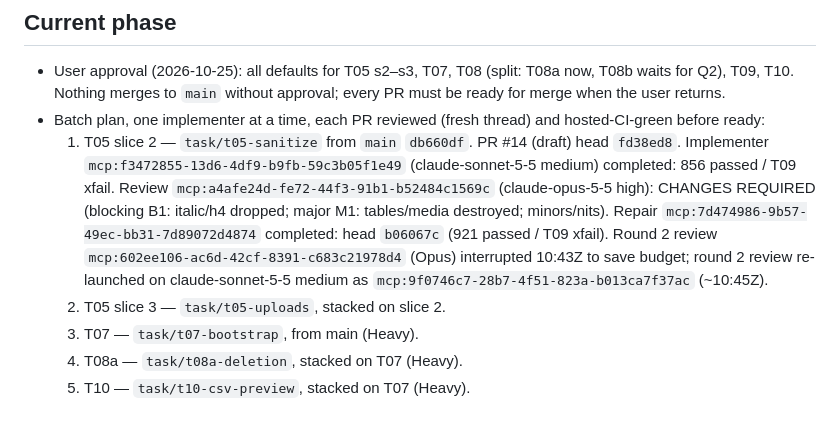
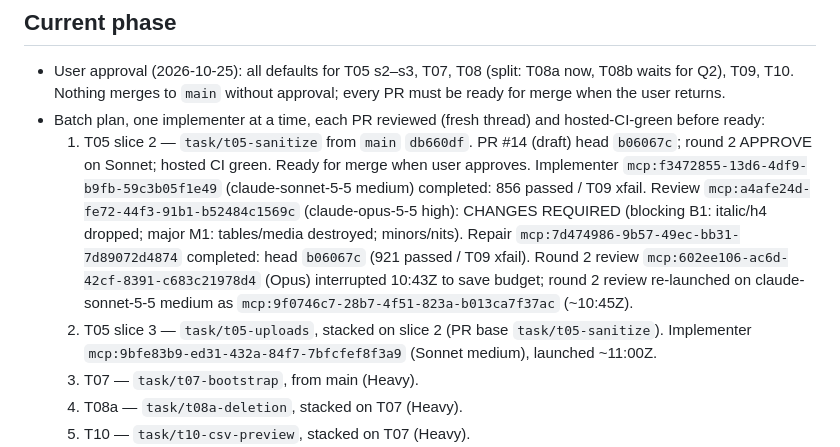
Before and after one commit to liorschifrin/troniworld, a Markdown page: docs/orchestration/MANAGER_STATE.md, the part around the change. Drawn GitHub-style; blank space fills up the shorter version.

Commit message:
Record T05 slice 3 implementer thread ID
Co-Authored-By: Claude Haiku 5.5 <noreply@anthropic.com>

```diff
--- a/docs/orchestration/MANAGER_STATE.md
+++ b/docs/orchestration/MANAGER_STATE.md
@@ -58,8 +58,8 @@
 
 - User approval (2026-10-25): all defaults for T05 s2–s3, T07, T08 (split: T08a now, T08b waits for Q2), T09, T10. Nothing merges to `main` without approval; every PR must be ready for merge when the user returns.
 - Batch plan, one implementer at a time, each PR reviewed (fresh thread) and hosted-CI-green before ready:
-  1. T05 slice 2 — `task/t05-sanitize` from `main` `db660df`. PR #14 (draft) head `fd38ed8`. Implementer `mcp:f3472855-13d6-4df9-b9fb-59c3b05f1e49` (claude-sonnet-5-5 medium) completed: 856 passed / T09 xfail. Review `mcp:a4afe24d-fe72-44f3-91b1-b52484c1569c` (claude-opus-5-5 high): CHANGES REQUIRED (blocking B1: italic/h4 dropped; major M1: tables/media destroyed; minors/nits). Repair `mcp:7d474986-9b57-49ec-bb31-7d89072d4874` completed: head `b06067c` (921 passed / T09 xfail). Round 2 review `mcp:602ee106-ac6d-42cf-8391-c683c21978d4` (Opus) interrupted 10:43Z to save budget; round 2 review re-launched on claude-sonnet-5-5 medium as `mcp:9f0746c7-28b7-4f51-823a-b013ca7f37ac` (~10:45Z).
-  2. T05 slice 3 — `task/t05-uploads`, stacked on slice 2.
+  1. T05 slice 2 — `task/t05-sanitize` from `main` `db660df`. PR #14 (draft) head `b06067c`; round 2 APPROVE on Sonnet; hosted CI green. Ready for merge when user approves. Implementer `mcp:f3472855-13d6-4df9-b9fb-59c3b05f1e49` (claude-sonnet-5-5 medium) completed: 856 passed / T09 xfail. Review `mcp:a4afe24d-fe72-44f3-91b1-b52484c1569c` (claude-opus-5-5 high): CHANGES REQUIRED (blocking B1: italic/h4 dropped; major M1: tables/media destroyed; minors/nits). Repair `mcp:7d474986-9b57-49ec-bb31-7d89072d4874` completed: head `b06067c` (921 passed / T09 xfail). Round 2 review `mcp:602ee106-ac6d-42cf-8391-c683c21978d4` (Opus) interrupted 10:43Z to save budget; round 2 review re-launched on claude-sonnet-5-5 medium as `mcp:9f0746c7-28b7-4f51-823a-b013ca7f37ac` (~10:45Z).
+  2. T05 slice 3 — `task/t05-uploads`, stacked on slice 2 (PR base `task/t05-sanitize`). Implementer `mcp:9bfe83b9-ed31-432a-84f7-7bfcfef8f3a9` (Sonnet medium), launched ~11:00Z.
   3. T07 — `task/t07-bootstrap`, from main (Heavy).
   4. T08a — `task/t08a-deletion`, stacked on T07 (Heavy).
   5. T10 — `task/t10-csv-preview`, stacked on T07 (Heavy).
```
